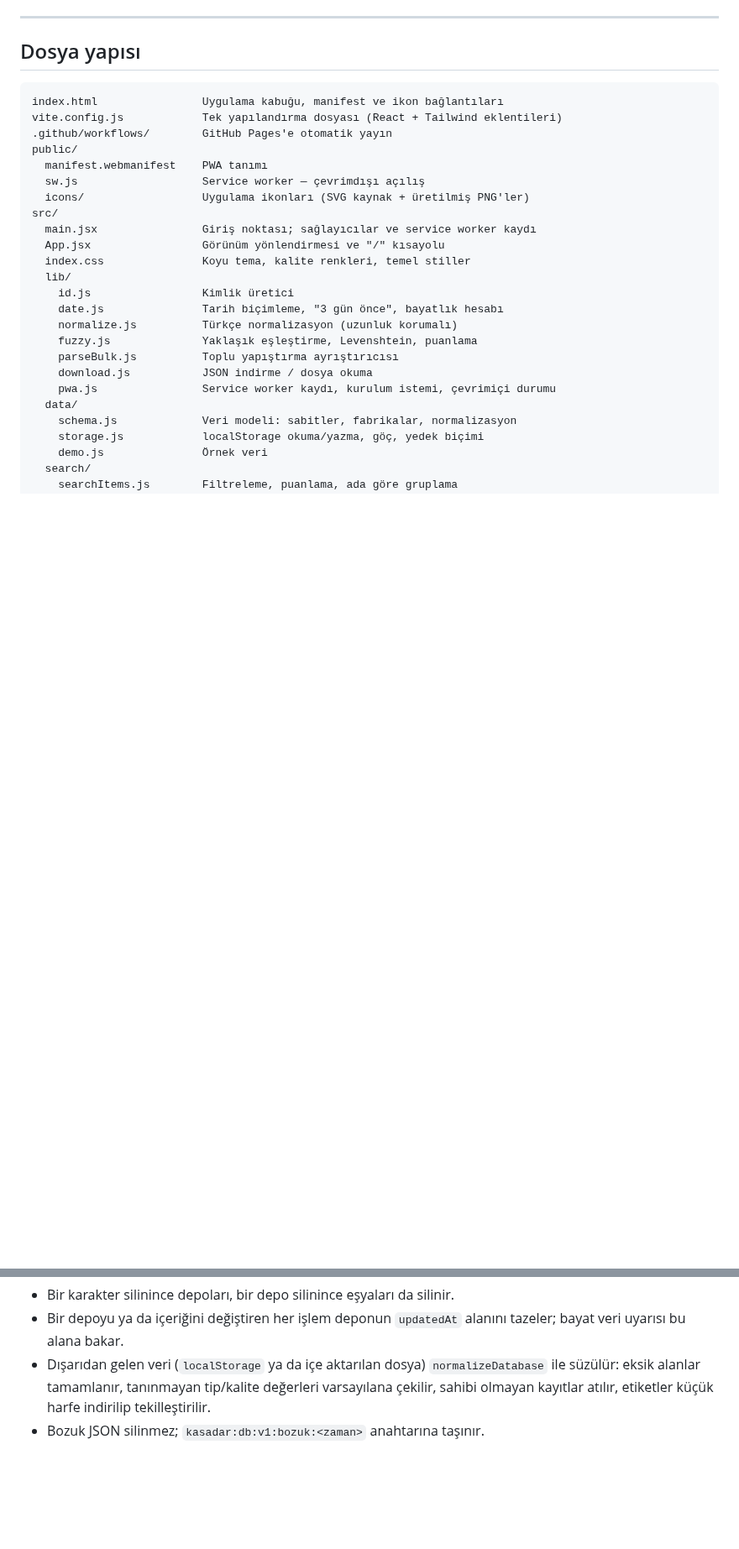
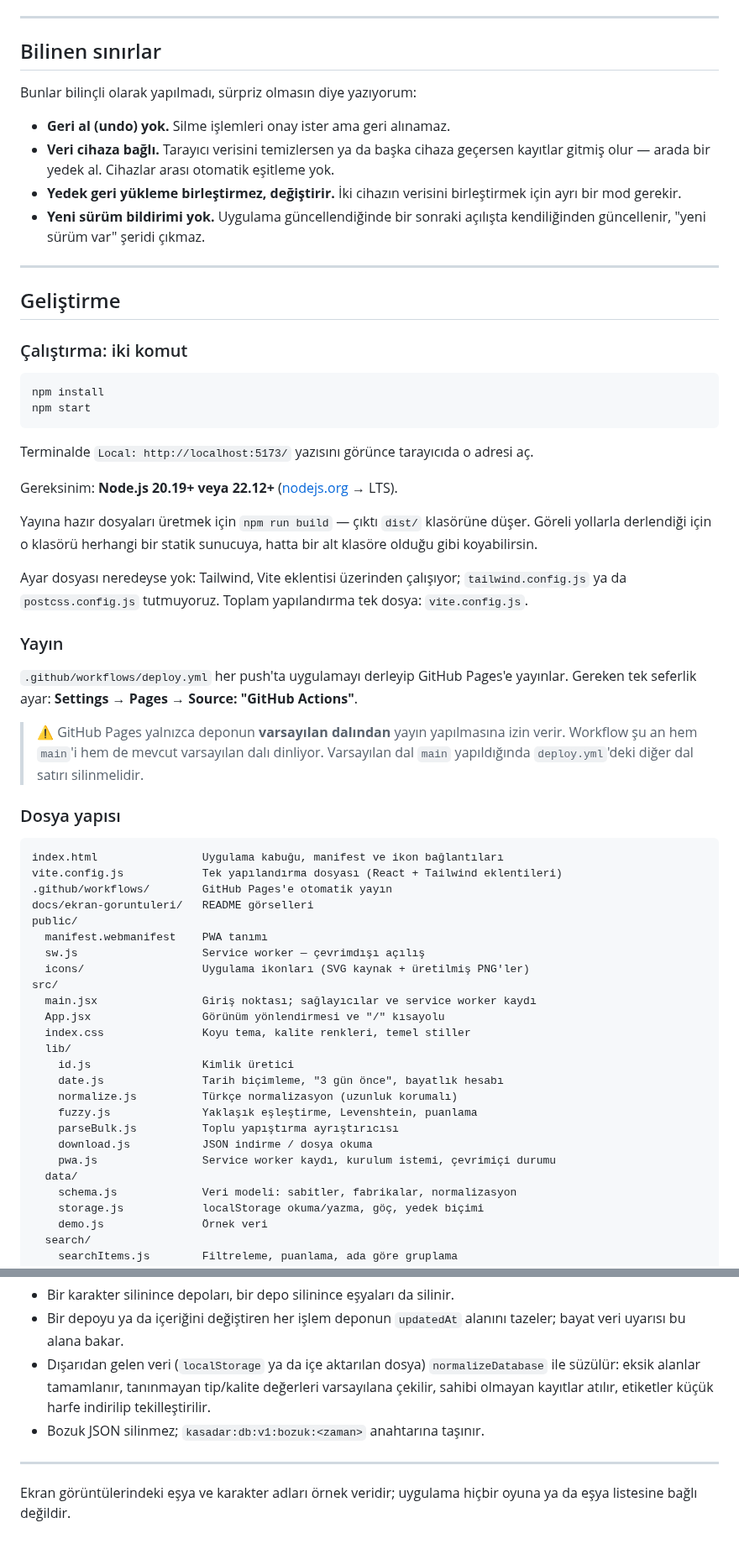
Before and after one commit to ardacck100-rgb/Kasadar, a Markdown page: README.md, 2 parts joined by grey strips. Shown at 84% size. GitHub-like rendering; blank space fills up the shorter version.

````diff
--- a/README.md
+++ b/README.md
@@ -83,12 +101,56 @@ bir onay çıkar.
 
 ---
 
-## Dosya yapısı
+## Bilinen sınırlar
+
+Bunlar bilinçli olarak yapılmadı, sürpriz olmasın diye yazıyorum:
+
+- **Geri al (undo) yok.** Silme işlemleri onay ister ama geri alınamaz.
+- **Veri cihaza bağlı.** Tarayıcı verisini temizlersen ya da başka cihaza geçersen kayıtlar
+  gitmiş olur — arada bir yedek al. Cihazlar arası otomatik eşitleme yok.
+- **Yedek geri yükleme birleştirmez, değiştirir.** İki cihazın verisini birleştirmek için
+  ayrı bir mod gerekir.
+- **Yeni sürüm bildirimi yok.** Uygulama güncellendiğinde bir sonraki açılışta kendiliğinden
+  güncellenir, "yeni sürüm var" şeridi çıkmaz.
+
+---
+
+## Geliştirme
+
+### Çalıştırma: iki komut
+
+```bash
+npm install
+npm start
+```
+
+Terminalde `Local: http://localhost:5173/` yazısını görünce tarayıcıda o adresi aç.
+
+Gereksinim: **Node.js 20.19+ veya 22.12+** ([nodejs.org](https://nodejs.org) → LTS).
+
+Yayına hazır dosyaları üretmek için `npm run build` — çıktı `dist/` klasörüne düşer. Göreli
+yollarla derlendiği için o klasörü herhangi bir statik sunucuya, hatta bir alt klasöre
+olduğu gibi koyabilirsin.
+
+Ayar dosyası neredeyse yok: Tailwind, Vite eklentisi üzerinden çalışıyor; `tailwind.config.js`
+ya da `postcss.config.js` tutmuyoruz. Toplam yapılandırma tek dosya: `vite.config.js`.
+
+### Yayın
+
+`.github/workflows/deploy.yml` her push'ta uygulamayı derleyip GitHub Pages'e yayınlar.
+Gereken tek seferlik ayar: **Settings → Pages → Source: "GitHub Actions"**.
+
+> ⚠️ GitHub Pages yalnızca deponun **varsayılan dalından** yayın yapılmasına izin verir.
+> Workflow şu an hem `main`'i hem de mevcut varsayılan dalı dinliyor. Varsayılan dal
+> `main` yapıldığında `deploy.yml`'deki diğer dal satırı silinmelidir.
+
+### Dosya yapısı
 
 ```
 index.html                Uygulama kabuğu, manifest ve ikon bağlantıları
 vite.config.js            Tek yapılandırma dosyası (React + Tailwind eklentileri)
 .github/workflows/        GitHub Pages'e otomatik yayın
+docs/ekran-goruntuleri/   README görselleri
 public/
   manifest.webmanifest    PWA tanımı
   sw.js                   Service worker — çevrimdışı açılış
@@ -165,7 +236,12 @@ Kurallar:
 - Bir karakter silinince depoları, bir depo silinince eşyaları da silinir.
 - Bir depoyu ya da içeriğini değiştiren her işlem deponun `updatedAt` alanını tazeler;
   bayat veri uyarısı bu alana bakar.
-- Dışarıdan gelen veri (`localStorage` ya da içe aktarılan dosya) `normalizeDatabase`
-  ile süzülür: eksik alanlar tamamlanır, tanınmayan tip/kalite değerleri varsayılana
-  çekilir, sahibi olmayan kayıtlar atılır, etiketler küçük harfe indirilip tekilleştirilir.
+- Dışarıdan gelen veri (`localStorage` ya da içe aktarılan dosya) `normalizeDatabase` ile
+  süzülür: eksik alanlar tamamlanır, tanınmayan tip/kalite değerleri varsayılana çekilir,
+  sahibi olmayan kayıtlar atılır, etiketler küçük harfe indirilip tekilleştirilir.
 - Bozuk JSON silinmez; `kasadar:db:v1:bozuk:<zaman>` anahtarına taşınır.
+
+---
+
+Ekran görüntülerindeki eşya ve karakter adları örnek veridir; uygulama hiçbir oyuna ya da
+eşya listesine bağlı değildir.
````
Also changed, not shown: other parts of README.md (+81 -54 lines), docs/ekran-goruntuleri/arama.png (added), docs/ekran-goruntuleri/envanter.png (added), docs/ekran-goruntuleri/mobil-arama.png (added), docs/ekran-goruntuleri/toplu-ekleme.png (added).
